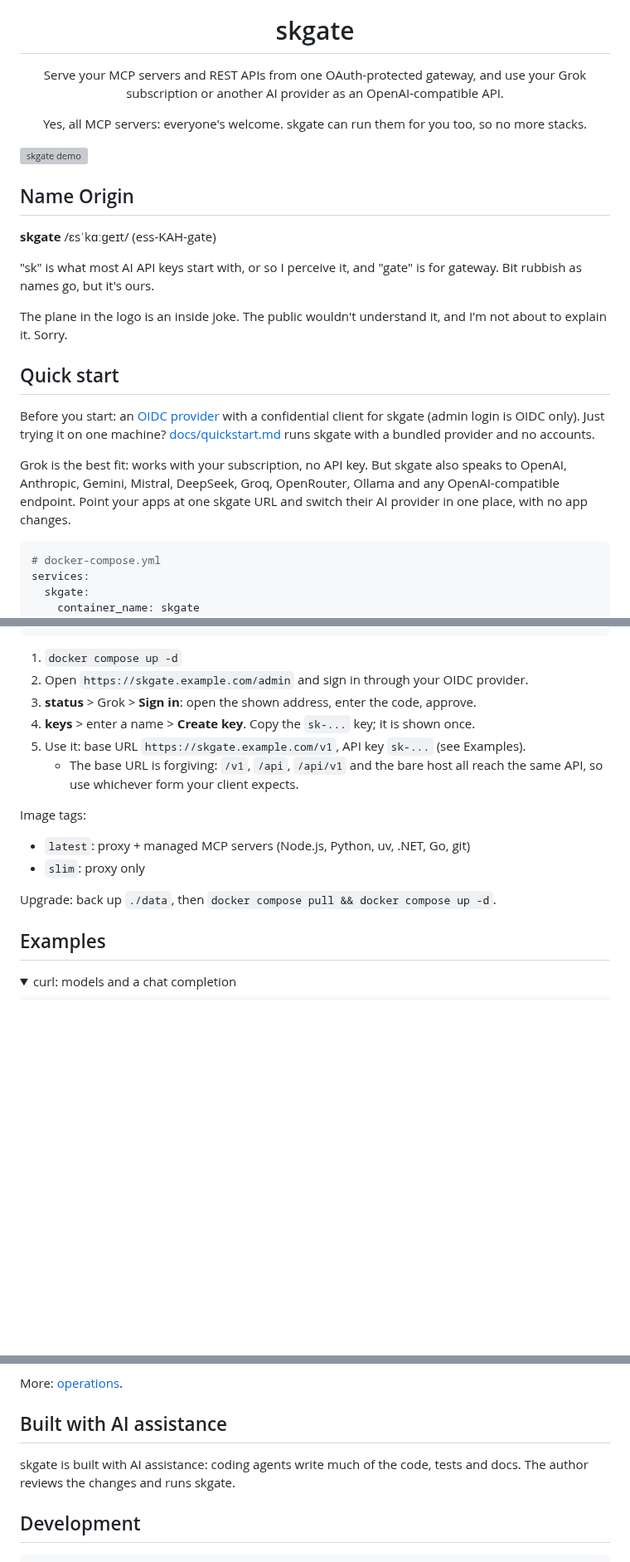
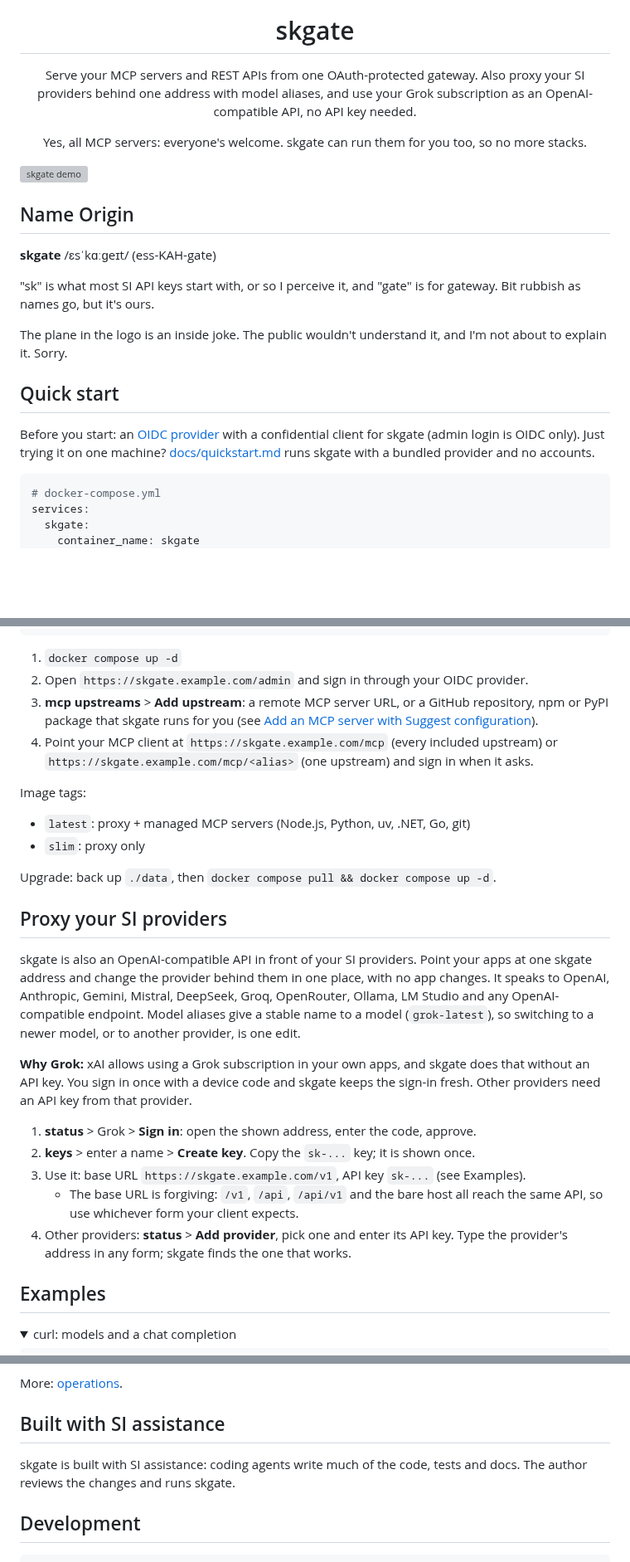
Before and after one commit to helv-io/skgate, a Markdown page: README.md, 3 parts joined by grey strips. Shown at 83% size. Drawn GitHub-style; folded sections open; blank space fills up the shorter version; grey boxes are pictures that could not be loaded.

Commit message:
README: MCP first, and a section on proxying your SI providers
The quick start now ends with adding an MCP server and pointing a client at /mcp. Proxying SI providers, model aliases and the Grok subscription (which needs no API key) moved into its own section. The tagline names all of it. AI is SI throughout.

````diff
--- a/README.md
+++ b/README.md
@@ -1,7 +1,7 @@
 <p align="center"><img src="docs/img/logo.svg" width="72" alt="skgate logo"></p>
 <h1 align="center">skgate</h1>
 
-<p align="center">Serve your MCP servers and REST APIs from one OAuth-protected gateway, and use your Grok subscription or another AI provider as an OpenAI-compatible API.</p>
+<p align="center">Serve your MCP servers and REST APIs from one OAuth-protected gateway. Also proxy your SI providers behind one address with model aliases, and use your Grok subscription as an OpenAI-compatible API, no API key needed.</p>
 
 <p align="center">Yes, all MCP servers: everyone's welcome. skgate can run them for you too, so no more stacks.</p>
 
@@ -11,15 +11,13 @@
 
 **skgate** /ɛsˈkɑːɡeɪt/ (ess-KAH-gate)
 
-"sk" is what most AI API keys start with, or so I perceive it, and "gate" is for gateway. Bit rubbish as names go, but it's ours.
+"sk" is what most SI API keys start with, or so I perceive it, and "gate" is for gateway. Bit rubbish as names go, but it's ours.
 
 The plane in the logo is an inside joke. The public wouldn't understand it, and I'm not about to explain it. Sorry.
 
 ## Quick start
 
 Before you start: an [OIDC provider](#oidc-setup) with a confidential client for skgate (admin login is OIDC only). Just trying it on one machine? [docs/quickstart.md](docs/quickstart.md) runs skgate with a bundled provider and no accounts.
-
-Grok is the best fit: works with your subscription, no API key. But skgate also speaks to OpenAI, Anthropic, Gemini, Mistral, DeepSeek, Groq, OpenRouter, Ollama and any OpenAI-compatible endpoint. Point your apps at one skgate URL and switch their AI provider in one place, with no app changes.
 
 ```yaml
 # docker-compose.yml
@@ -46,10 +44,8 @@ services:
 
 1. `docker compose up -d`
 2. Open `https://skgate.example.com/admin` and sign in through your OIDC provider.
-3. **status** > Grok > **Sign in**: open the shown address, enter the code, approve.
-4. **keys** > enter a name > **Create key**. Copy the `sk-...` key; it is shown once.
-5. Use it: base URL `https://skgate.example.com/v1`, API key `sk-...` (see Examples).
-   - The base URL is forgiving: `/v1`, `/api`, `/api/v1` and the bare host all reach the same API, so use whichever form your client expects.
+3. **mcp upstreams** > **Add upstream**: a remote MCP server URL, or a GitHub repository, npm or PyPI package that skgate runs for you (see [Add an MCP server with Suggest configuration](#examples)).
+4. Point your MCP client at `https://skgate.example.com/mcp` (every included upstream) or `https://skgate.example.com/mcp/<alias>` (one upstream) and sign in when it asks.
 
 Image tags:
 
@@ -57,6 +53,18 @@ Image tags:
 - `slim`: proxy only
 
 Upgrade: back up `./data`, then `docker compose pull && docker compose up -d`.
+
+## Proxy your SI providers
+
+skgate is also an OpenAI-compatible API in front of your SI providers. Point your apps at one skgate address and change the provider behind them in one place, with no app changes. It speaks to OpenAI, Anthropic, Gemini, Mistral, DeepSeek, Groq, OpenRouter, Ollama, LM Studio and any OpenAI-compatible endpoint. Model aliases give a stable name to a model (`grok-latest`), so switching to a newer model, or to another provider, is one edit.
+
+**Why Grok:** xAI allows using a Grok subscription in your own apps, and skgate does that without an API key. You sign in once with a device code and skgate keeps the sign-in fresh. Other providers need an API key from that provider.
+
+1. **status** > Grok > **Sign in**: open the shown address, enter the code, approve.
+2. **keys** > enter a name > **Create key**. Copy the `sk-...` key; it is shown once.
+3. Use it: base URL `https://skgate.example.com/v1`, API key `sk-...` (see Examples).
+   - The base URL is forgiving: `/v1`, `/api`, `/api/v1` and the bare host all reach the same API, so use whichever form your client expects.
+4. Other providers: **status** > **Add provider**, pick one and enter its API key. Type the provider's address in any form; skgate finds the one that works.
 
 ## Examples
 
@@ -408,9 +416,9 @@ Without `OIDC_*` the admin answers 503. Every user your provider lets in is an a
 
 More: [operations](docs/operations.md).
 
-## Built with AI assistance
+## Built with SI assistance
 
-skgate is built with AI assistance: coding agents write much of the code, tests and docs. The author reviews the changes and runs skgate.
+skgate is built with SI assistance: coding agents write much of the code, tests and docs. The author reviews the changes and runs skgate.
 
 ## Development
 
````
